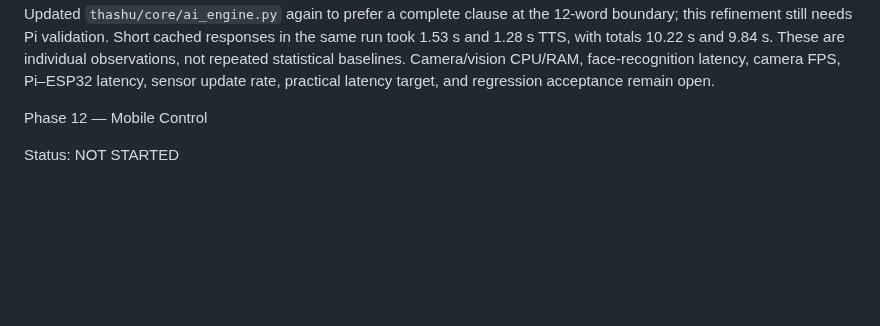
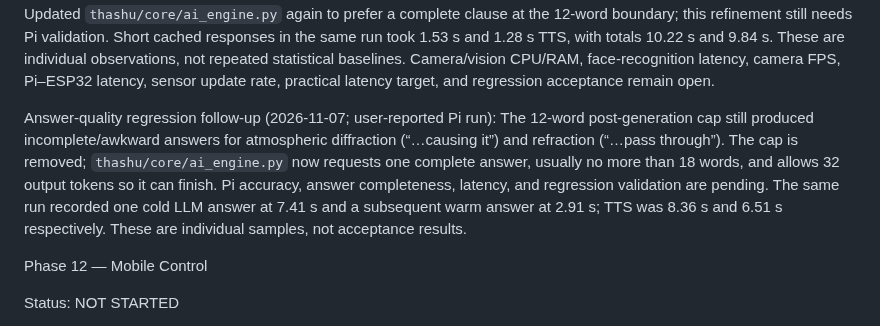
Before and after one commit to sg9242182-bot/ThashuRobot, a Markdown page: THASHU_ENGINEERING_CHECKLIST.md, the part around the change. GitHub-like rendering; blank space fills up the shorter version.

Commit message:
Record answer quality regression and follow-up

```diff
--- a/THASHU_ENGINEERING_CHECKLIST.md
+++ b/THASHU_ENGINEERING_CHECKLIST.md
@@ -1130,6 +1130,10 @@ Performance sample (2026-11-07; user-reported Raspberry Pi cold-start interactio
 
 Warm-session follow-up (2026-11-07; user-reported Raspberry Pi run after pulling the 12-word cap): First knowledge interaction — recording 4.93 s, STT 6.03 s, Brain 7.20 s, TTS/playback 6.75 s (Piper to EOF 4.48 s), total 26.38 s. Subsequent knowledge interactions — STT 2.71/2.43 s, Brain 3.56/3.33 s, TTS/playback 6.86/7.42 s (Piper to EOF 4.54/5.10 s), totals 19.49/19.60 s. The cold-to-warm STT difference is consistent with model-load cost in the first run. The response cap reduced TTS time compared with the earlier 8.41 s sample, but caused incomplete clauses (“…bending of”, “…causing”). Updated `thashu/core/ai_engine.py` again to prefer a complete clause at the 12-word boundary; this refinement still needs Pi validation. Short cached responses in the same run took 1.53 s and 1.28 s TTS, with totals 10.22 s and 9.84 s. These are individual observations, not repeated statistical baselines. Camera/vision CPU/RAM, face-recognition latency, camera FPS, Pi–ESP32 latency, sensor update rate, practical latency target, and regression acceptance remain open.
 
+
+
+Answer-quality regression follow-up (2026-11-07; user-reported Pi run): The 12-word post-generation cap still produced incomplete/awkward answers for atmospheric diffraction (“…causing it”) and refraction (“…pass through”). The cap is removed; `thashu/core/ai_engine.py` now requests one complete answer, usually no more than 18 words, and allows 32 output tokens so it can finish. Pi accuracy, answer completeness, latency, and regression validation are pending. The same run recorded one cold LLM answer at 7.41 s and a subsequent warm answer at 2.91 s; TTS was 8.36 s and 6.51 s respectively. These are individual samples, not acceptance results.
+
 Phase 12 — Mobile Control
 
 Status: NOT STARTED
```
